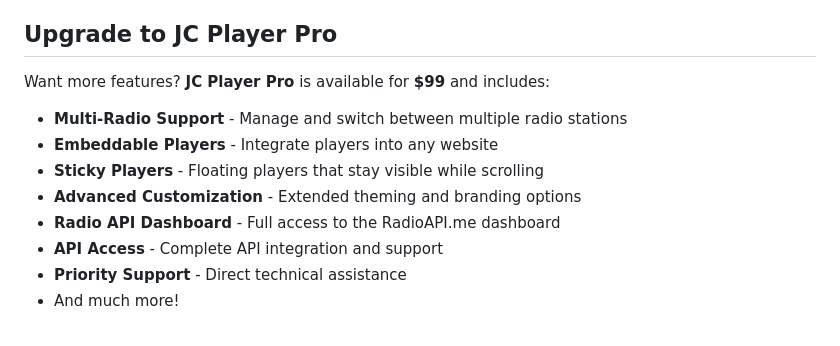
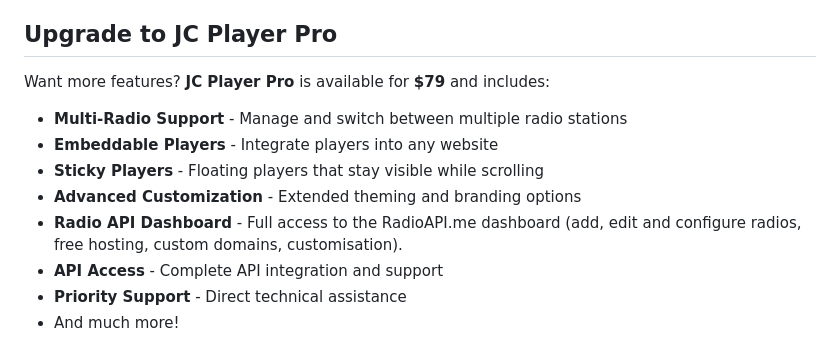
Before and after one commit to joeyboli/RadioPlayer, a Markdown page: README.md, the part around the change. Rendered like a GitHub page.

```diff
--- a/README.md
+++ b/README.md
@@ -60,13 +60,13 @@ This player uses [RadioAPI.me](https://radioapi.me) for metadata and lyrics. Sup
 
 ## Upgrade to JC Player Pro
 
-Want more features? **JC Player Pro** is available for **$99** and includes:
+Want more features? **JC Player Pro** is available for **$79** and includes:
 
 - **Multi-Radio Support** - Manage and switch between multiple radio stations
 - **Embeddable Players** - Integrate players into any website
 - **Sticky Players** - Floating players that stay visible while scrolling
 - **Advanced Customization** - Extended theming and branding options
-- **Radio API Dashboard** - Full access to the RadioAPI.me dashboard
+- **Radio API Dashboard** - Full access to the RadioAPI.me dashboard (add, edit and configure radios, free hosting, custom domains, customisation).
 - **API Access** - Complete API integration and support
 - **Priority Support** - Direct technical assistance
 - And much more!
```
